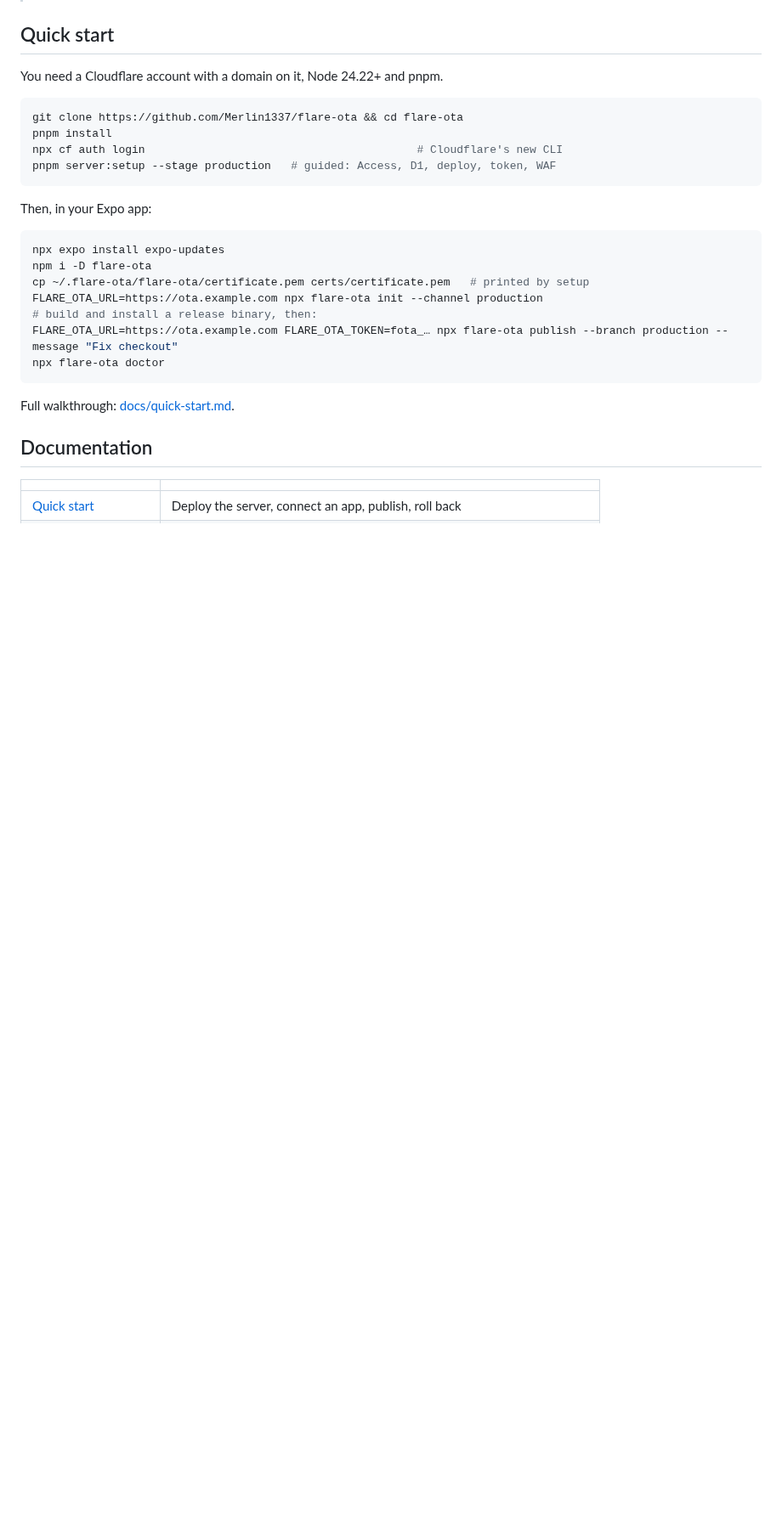
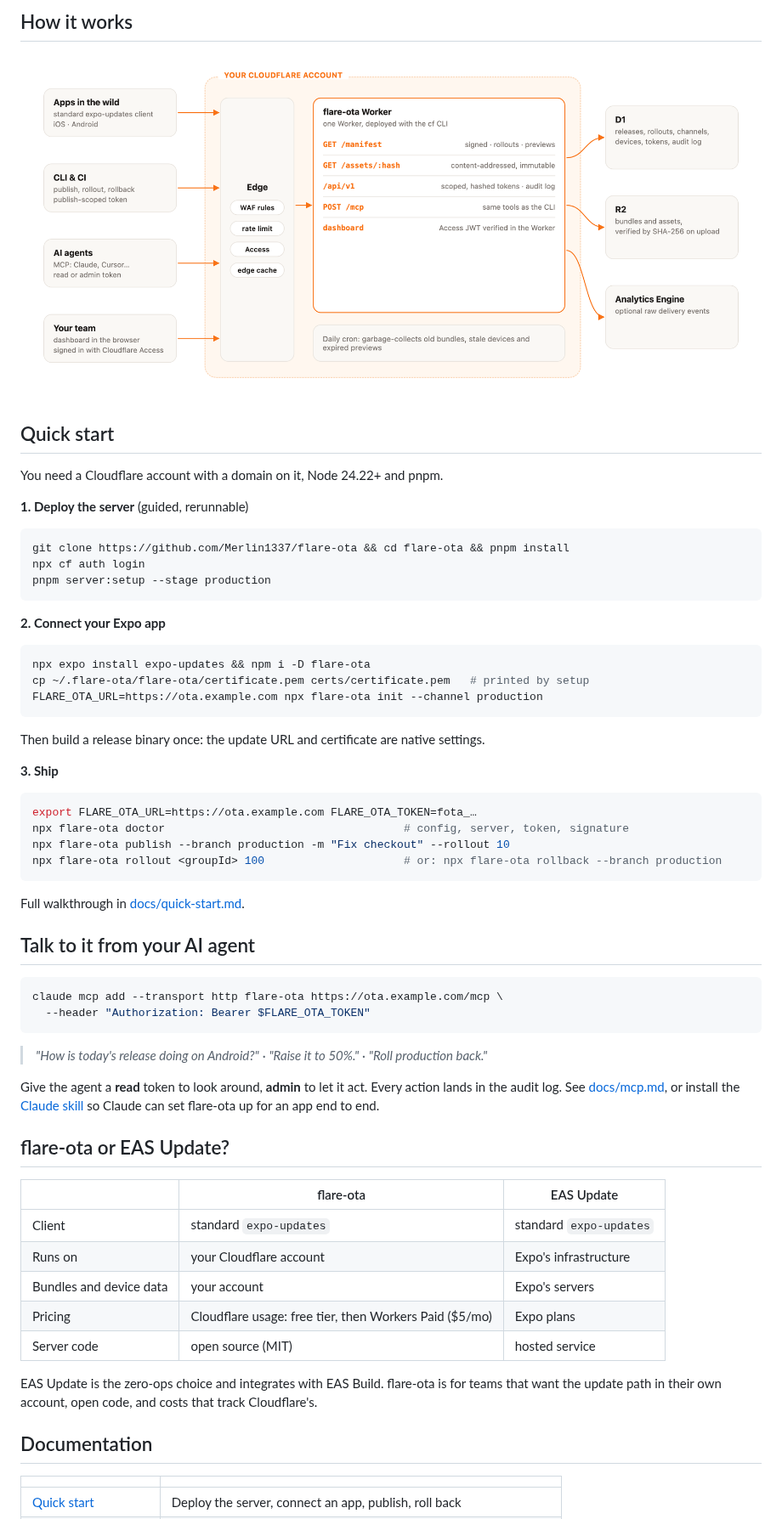
Before and after one commit to Merlin1337/flare-ota, a Markdown page: README.md, the part around one of its changes. Shown at 85% size. Drawn GitHub-style; pictures changed too: docs/assets/architecture-light.png (added); blank space fills up the shorter version.

````diff
--- a/README.md
+++ b/README.md
@@ -34,28 +81,68 @@ Cloudflare account in a few commands.
+## How it works
+
+<picture>
+  <source media="(prefers-color-scheme: dark)" srcset="docs/assets/architecture-dark.png">
+  <img src="docs/assets/architecture-light.png" alt="Architecture: apps, CLI, agents and your team reach one flare-ota Worker through the Cloudflare edge; the Worker stores releases and devices in D1 and bundles in R2" width="100%">
+</picture>
 
 ## Quick start
 
 You need a Cloudflare account with a domain on it, Node 24.22+ and pnpm.
 
+**1. Deploy the server** (guided, rerunnable)
+
 ```sh
-git clone https://github.com/Merlin1337/flare-ota && cd flare-ota
-pnpm install
-npx cf auth login                                         # Cloudflare's new CLI
-pnpm server:setup --stage production   # guided: Access, D1, deploy, token, WAF
+git clone https://github.com/Merlin1337/flare-ota && cd flare-ota && pnpm install
+npx cf auth login
+pnpm server:setup --stage production
 ```
 
-Then, in your Expo app:
+**2. Connect your Expo app**
 
 ```sh
-npx expo install expo-updates
-npm i -D flare-ota
+npx expo install expo-updates && npm i -D flare-ota
 cp ~/.flare-ota/flare-ota/certificate.pem certs/certificate.pem   # printed by setup
 FLARE_OTA_URL=https://ota.example.com npx flare-ota init --channel production
-# build and install a release binary, then:
-FLARE_OTA_URL=https://ota.example.com FLARE_OTA_TOKEN=fota_… npx flare-ota publish --branch production --message "Fix checkout"
-npx flare-ota doctor
 ```
 
-Full walkthrough: [docs/quick-start.md](docs/quick-start.md).
+Then build a release binary once: the update URL and certificate are native settings.
+
+**3. Ship**
+
+```sh
+export FLARE_OTA_URL=https://ota.example.com FLARE_OTA_TOKEN=fota_…
+npx flare-ota doctor                                    # config, server, token, signature
+npx flare-ota publish --branch production -m "Fix checkout" --rollout 10
+npx flare-ota rollout <groupId> 100                     # or: npx flare-ota rollback --branch production
+```
+
+Full walkthrough in [docs/quick-start.md](docs/quick-start.md).
+
+## Talk to it from your AI agent
+
+```sh
+claude mcp add --transport http flare-ota https://ota.example.com/mcp \
+  --header "Authorization: Bearer $FLARE_OTA_TOKEN"
+```
+
+> *"How is today's release doing on Android?"* · *"Raise it to 50%."* · *"Roll production back."*
+
+Give the agent a **read** token to look around, **admin** to let it act. Every action lands in
+the audit log. See [docs/mcp.md](docs/mcp.md), or install the [Claude skill](skills/flare-ota/SKILL.md)
+so Claude can set flare-ota up for an app end to end.
+
+## flare-ota or EAS Update?
+
+| | flare-ota | EAS Update |
+|---|---|---|
+| Client | standard `expo-updates` | standard `expo-updates` |
+| Runs on | your Cloudflare account | Expo's infrastructure |
+| Bundles and device data | your account | Expo's servers |
+| Pricing | Cloudflare usage: free tier, then Workers Paid ($5/mo) | Expo plans |
+| Server code | open source (MIT) | hosted service |
+
+EAS Update is the zero-ops choice and integrates with EAS Build. flare-ota is for teams that want
+the update path in their own account, open code, and costs that track Cloudflare's.
 
 ## Documentation
 
````
Also changed, not shown: other parts of README.md (+96 -51 lines), docs/assets/architecture-dark.png (added), docs/assets/banner.png (added), docs/assets/dashboard-dark.png (added), docs/assets/hero.png (added), 14 other files.
